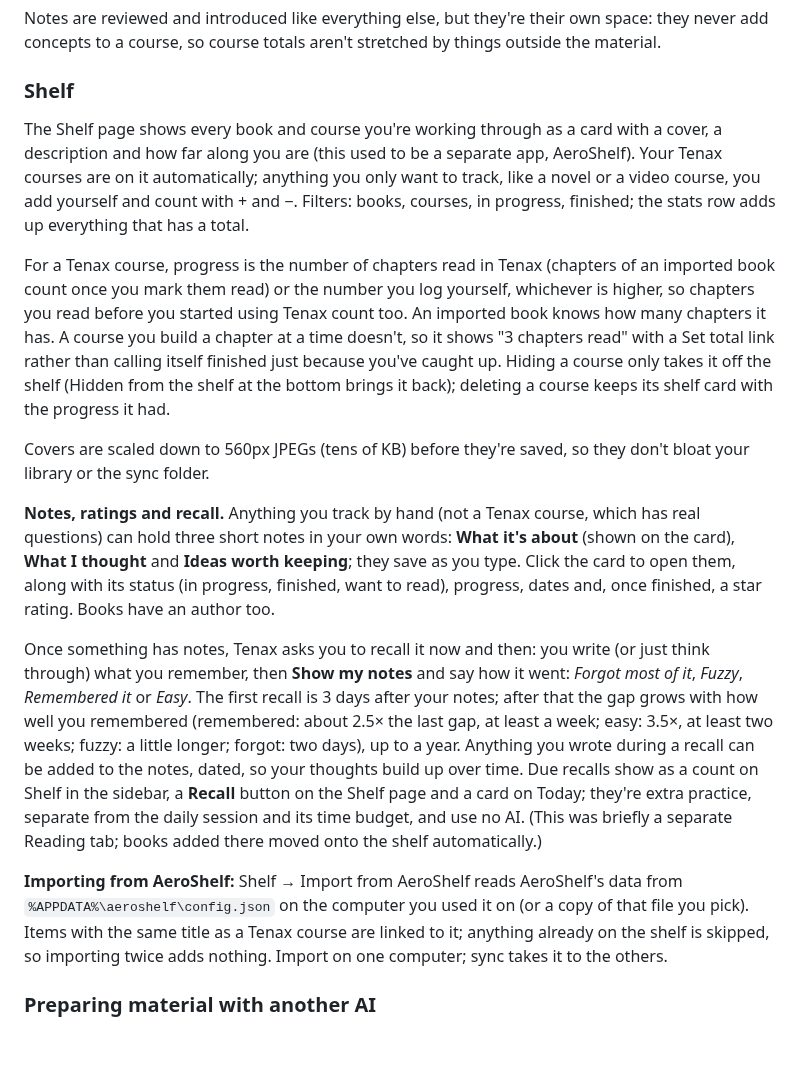
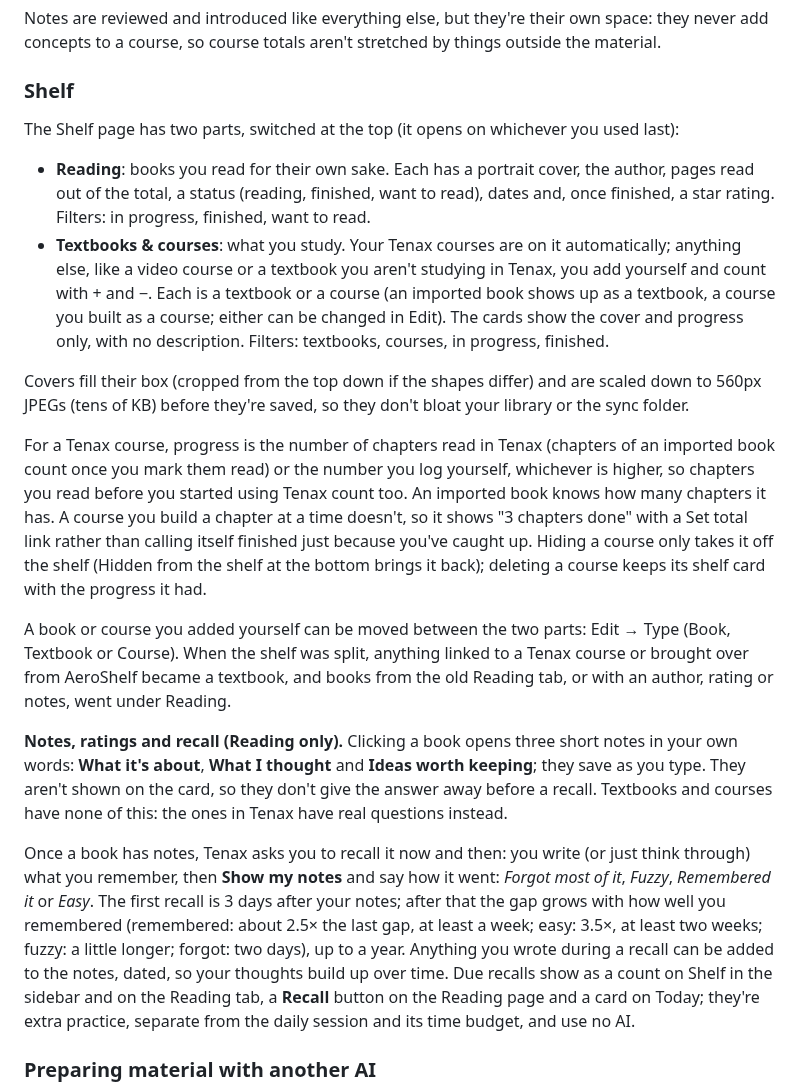
Before and after one commit to UnoVex11223/Study-Application, a Markdown page: APP-CONTEXT.md, the part around the change. Drawn GitHub-style; blank space fills up the shorter version.

```diff
--- a/APP-CONTEXT.md
+++ b/APP-CONTEXT.md
@@ -143,17 +143,20 @@ Notes are reviewed and introduced like everything else, but they're their own sp
 
 ### Shelf
 
-The Shelf page shows every book and course you're working through as a card with a cover, a description and how far along you are (this used to be a separate app, AeroShelf). Your Tenax courses are on it automatically; anything you only want to track, like a novel or a video course, you add yourself and count with + and −. Filters: books, courses, in progress, finished; the stats row adds up everything that has a total.
+The Shelf page has two parts, switched at the top (it opens on whichever you used last):
 
-For a Tenax course, progress is the number of chapters read in Tenax (chapters of an imported book count once you mark them read) or the number you log yourself, whichever is higher, so chapters you read before you started using Tenax count too. An imported book knows how many chapters it has. A course you build a chapter at a time doesn't, so it shows "3 chapters read" with a Set total link rather than calling itself finished just because you've caught up. Hiding a course only takes it off the shelf (Hidden from the shelf at the bottom brings it back); deleting a course keeps its shelf card with the progress it had.
+- **Reading**: books you read for their own sake. Each has a portrait cover, the author, pages read out of the total, a status (reading, finished, want to read), dates and, once finished, a star rating. Filters: in progress, finished, want to read.
+- **Textbooks & courses**: what you study. Your Tenax courses are on it automatically; anything else, like a video course or a textbook you aren't studying in Tenax, you add yourself and count with + and −. Each is a textbook or a course (an imported book shows up as a textbook, a course you built as a course; either can be changed in Edit). The cards show the cover and progress only, with no description. Filters: textbooks, courses, in progress, finished.
 
-Covers are scaled down to 560px JPEGs (tens of KB) before they're saved, so they don't bloat your library or the sync folder.
+Covers fill their box (cropped from the top down if the shapes differ) and are scaled down to 560px JPEGs (tens of KB) before they're saved, so they don't bloat your library or the sync folder.
 
-**Notes, ratings and recall.** Anything you track by hand (not a Tenax course, which has real questions) can hold three short notes in your own words: **What it's about** (shown on the card), **What I thought** and **Ideas worth keeping**; they save as you type. Click the card to open them, along with its status (in progress, finished, want to read), progress, dates and, once finished, a star rating. Books have an author too.
+For a Tenax course, progress is the number of chapters read in Tenax (chapters of an imported book count once you mark them read) or the number you log yourself, whichever is higher, so chapters you read before you started using Tenax count too. An imported book knows how many chapters it has. A course you build a chapter at a time doesn't, so it shows "3 chapters done" with a Set total link rather than calling itself finished just because you've caught up. Hiding a course only takes it off the shelf (Hidden from the shelf at the bottom brings it back); deleting a course keeps its shelf card with the progress it had.
 
-Once something has notes, Tenax asks you to recall it now and then: you write (or just think through) what you remember, then **Show my notes** and say how it went: *Forgot most of it*, *Fuzzy*, *Remembered it* or *Easy*. The first recall is 3 days after your notes; after that the gap grows with how well you remembered (remembered: about 2.5× the last gap, at least a week; easy: 3.5×, at least two weeks; fuzzy: a little longer; forgot: two days), up to a year. Anything you wrote during a recall can be added to the notes, dated, so your thoughts build up over time. Due recalls show as a count on Shelf in the sidebar, a **Recall** button on the Shelf page and a card on Today; they're extra practice, separate from the daily session and its time budget, and use no AI. (This was briefly a separate Reading tab; books added there moved onto the shelf automatically.)
+A book or course you added yourself can be moved between the two parts: Edit → Type (Book, Textbook or Course). When the shelf was split, anything linked to a Tenax course or brought over from AeroShelf became a textbook, and books from the old Reading tab, or with an author, rating or notes, went under Reading.
 
-**Importing from AeroShelf:** Shelf → Import from AeroShelf reads AeroShelf's data from `%APPDATA%\aeroshelf\config.json` on the computer you used it on (or a copy of that file you pick). Items with the same title as a Tenax course are linked to it; anything already on the shelf is skipped, so importing twice adds nothing. Import on one computer; sync takes it to the others.
+**Notes, ratings and recall (Reading only).** Clicking a book opens three short notes in your own words: **What it's about**, **What I thought** and **Ideas worth keeping**; they save as you type. They aren't shown on the card, so they don't give the answer away before a recall. Textbooks and courses have none of this: the ones in Tenax have real questions instead.
+
+Once a book has notes, Tenax asks you to recall it now and then: you write (or just think through) what you remember, then **Show my notes** and say how it went: *Forgot most of it*, *Fuzzy*, *Remembered it* or *Easy*. The first recall is 3 days after your notes; after that the gap grows with how well you remembered (remembered: about 2.5× the last gap, at least a week; easy: 3.5×, at least two weeks; fuzzy: a little longer; forgot: two days), up to a year. Anything you wrote during a recall can be added to the notes, dated, so your thoughts build up over time. Due recalls show as a count on Shelf in the sidebar and on the Reading tab, a **Recall** button on the Reading page and a card on Today; they're extra practice, separate from the daily session and its time budget, and use no AI.
 
 ### Preparing material with another AI
 
```
Also changed, not shown: README.md (+2 -2 lines), docs/screenshots/shelf.png, 13 other files.
